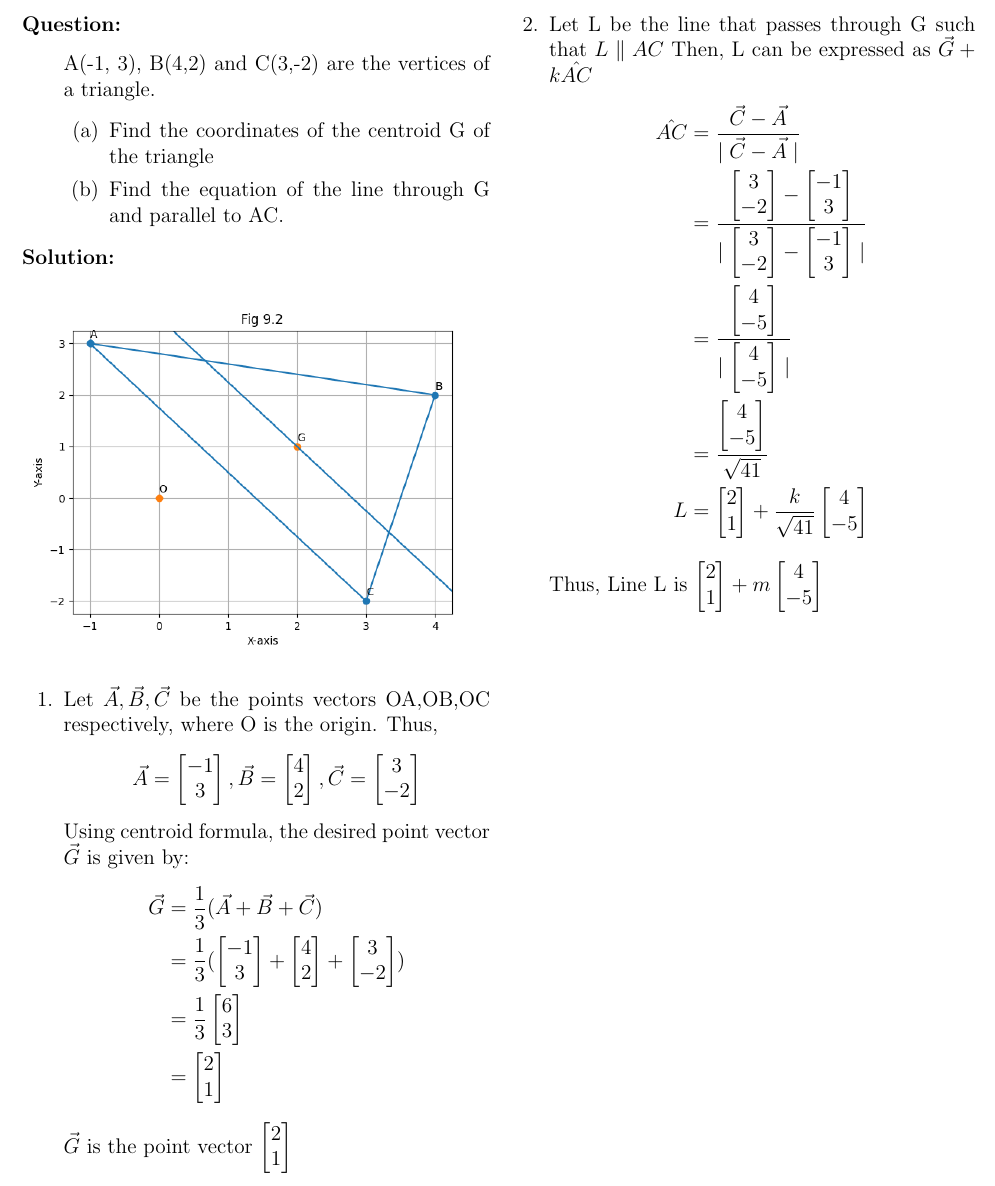
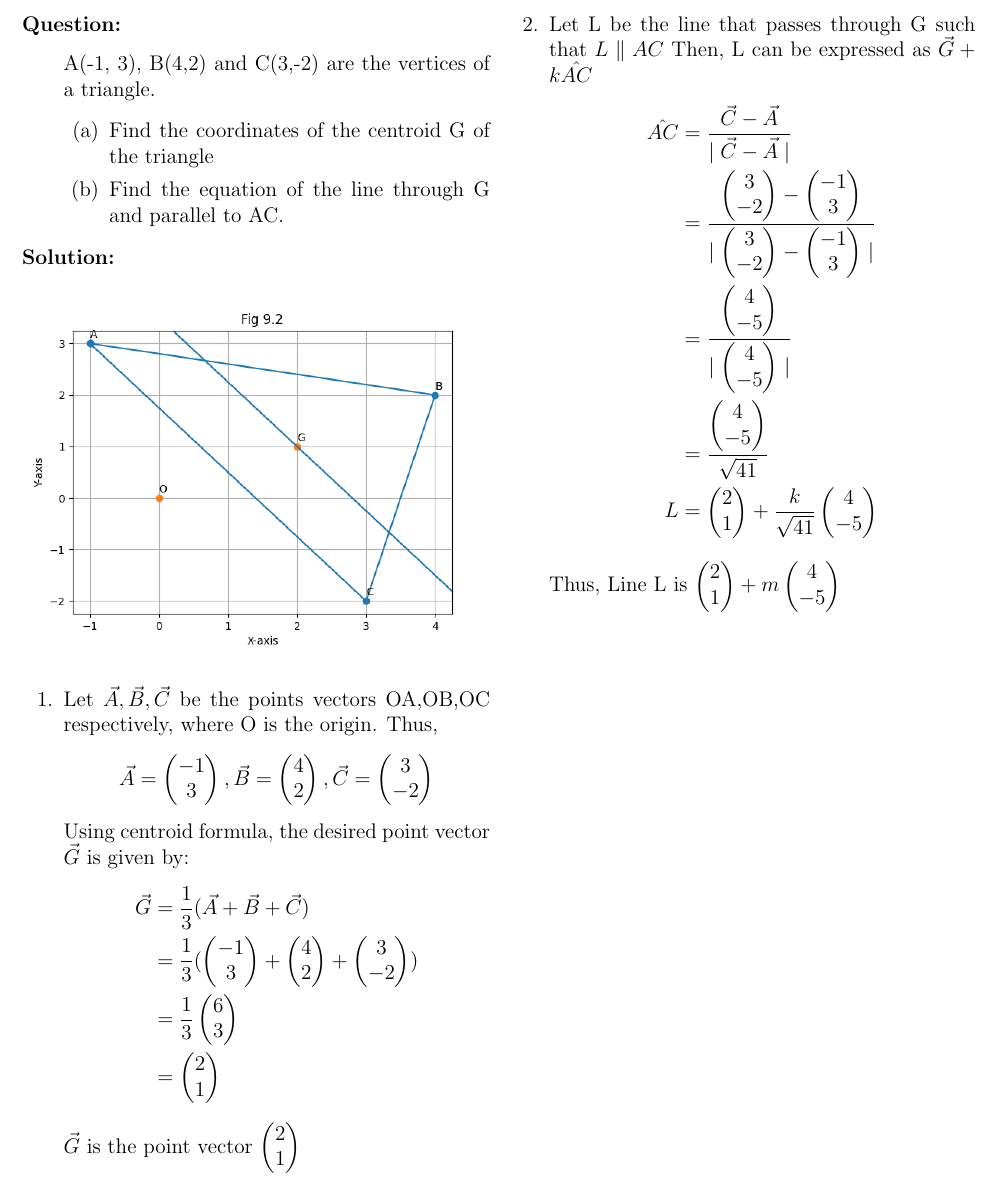
Before and after one commit to SterbenVD/AI1110-Assignments, a LaTeX problem sheet (Assignment-1/main.tex): part of the page, cut so that both start at the same text. Compiled offline with pdfLaTeX.

Commit message:
3rd Iteration of Assignment 1

```diff
--- a/Assignment-1/main.tex
+++ b/Assignment-1/main.tex
@@ -22,10 +22,7 @@
 
 \newcommand{\solution}{\noindent \textbf{Solution: }}
 \newcommand{\question}{\noindent \textbf{Question: }}
-\newcommand{\columnvec}[2]{\begin{bmatrix}
-           #1 \\
-           #2 \\
-         \end{bmatrix}}
+\newcommand{\myvec}[1]{\ensuremath{\begin{pmatrix}#1\end{pmatrix}}}
 
 \title{Assignment 1}
 \author{Vishal Vijay Devadiga (CS21BTECH11061)}
@@ -50,35 +47,35 @@
 \item Let $\vec{A}, \vec{B}, \vec{C}$ be the points vectors OA,OB,OC respectively, where O is the origin.
 	Thus,
 	\begin{align*}
-		\vec{A} = \columnvec{-1}{3} ,
-		\vec{B} = \columnvec{4}{2}  ,
-		\vec{C} = \columnvec{3}{-2}
+		\vec{A} = \myvec{-1 \\ 3} ,
+		\vec{B} = \myvec{4 \\ 2}  ,
+		\vec{C} = \myvec{3 \\ -2}
 	\end{align*}
 	Using centroid formula,
     the desired point vector $\vec{G}$ is given by:
     \begin{align*}
         \vec{G}&= \frac{1}{3}(\vec{A} + \vec{B} + \vec{C})
         \\
-        &= \frac{1}{3}(\columnvec{-1}{3} + \columnvec{4}{2} + \columnvec{3}{-2})
+        &= \frac{1}{3}(\myvec{-1 \\ 3} + \myvec{4 \\ 2} + \myvec{3 \\ -2})
         \\
-        &=\frac{1}{3}\columnvec{6}{3}
+        &=\frac{1}{3}\myvec{6 \\ 3}
         \\
-        &= \columnvec{2}{1}
+        &= \myvec{2 \\ 1}
     \end{align*}
-    $\vec{G}$ is the point vector $\columnvec{2}{1}$
+    $\vec{G}$ is the point vector $\myvec{2 \\ 1}$
 \item Let L be the line that passes through G such that $L \parallel AC$
     Then, L can be expressed as $\vec{G} + k\hat{AC}$
     \begin{align*}
         \hat{AC} &= \frac{\vec{C} - \vec{A}}{\mid \vec{C} - \vec{A} \mid}
 		\\
-        &= \frac{\columnvec{3}{-2} - \columnvec{-1}{3}}{\mid \columnvec{3}{-2} - \columnvec{-1}{3} \mid}
+        &= \frac{\myvec{3 \\ -2} - \myvec{-1 \\ 3}}{\mid \myvec{3 \\ -2} - \myvec{-1 \\ 3} \mid}
         \\
-        &= \frac{\columnvec{4}{-5}}{\mid \columnvec{4}{-5} \mid}
+        &= \frac{\myvec{4 \\ -5}}{\mid \myvec{4 \\ -5} \mid}
 		\\
-        &= \frac{\columnvec{4}{-5}}{\sqrt{41}}
+        &= \frac{\myvec{4 \\ -5}}{\sqrt{41}}
         \\
-        L &= \columnvec{2}{1} + \frac{k}{\sqrt{41}}\columnvec{4}{-5}
+        L &= \myvec{2 \\ 1} + \frac{k}{\sqrt{41}}\myvec{4 \\ -5}
     \end{align*}
-    Thus, Line L is $\columnvec{2}{1} + m\columnvec{4}{-5}$
+    Thus, Line L is $\myvec{2 \\ 1} + m\myvec{4 \\ -5}$
 \end{enumerate}
 \end{document}
```
Also changed, not shown: Assignment-1/main.pdf, 1 other file.
